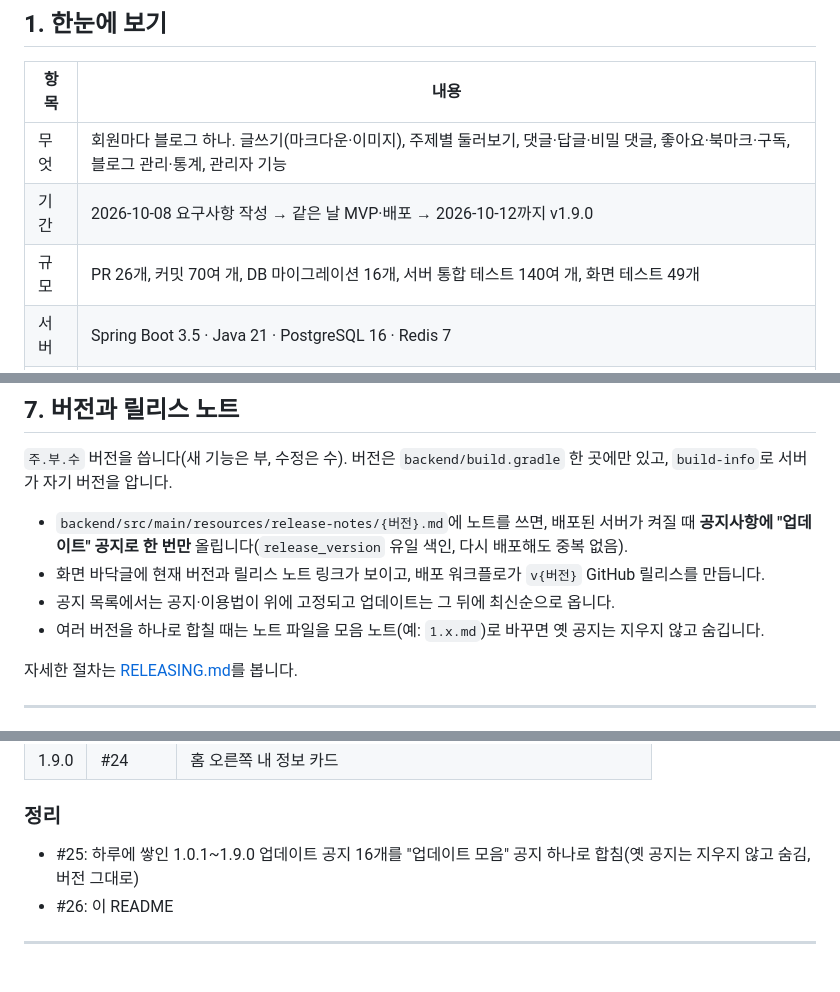
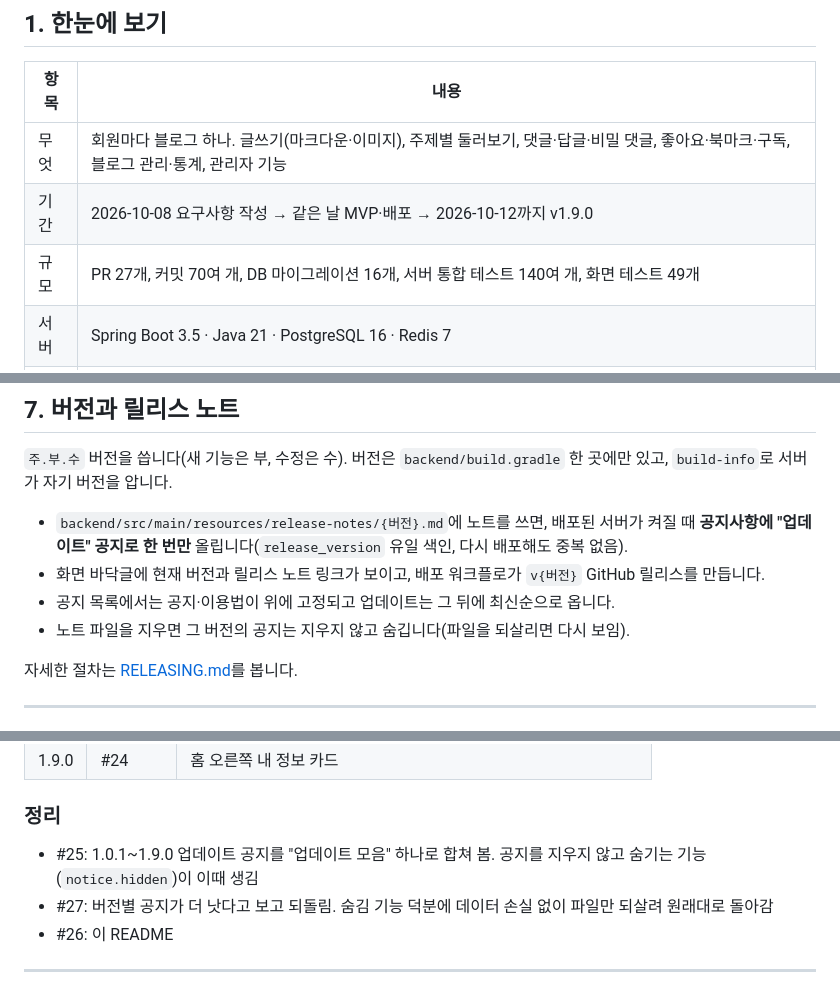
Before and after one commit to my-blog-home/blog-app, a Markdown page: README.md, 3 parts joined by grey strips. GitHub-like rendering.

Commit message:
docs: README에 공지 묶기 되돌림(#27) 반영
Co-Authored-By: Claude Opus 5.5 (1M context) <noreply@anthropic.com>

```diff
--- a/README.md
+++ b/README.md
@@ -28,7 +28,7 @@
 |---|---|
 | 무엇 | 회원마다 블로그 하나. 글쓰기(마크다운·이미지), 주제별 둘러보기, 댓글·답글·비밀 댓글, 좋아요·북마크·구독, 블로그 관리·통계, 관리자 기능 |
 | 기간 | 2026-10-08 요구사항 작성 → 같은 날 MVP·배포 → 2026-10-12까지 v1.9.0 |
-| 규모 | PR 26개, 커밋 70여 개, DB 마이그레이션 16개, 서버 통합 테스트 140여 개, 화면 테스트 49개 |
+| 규모 | PR 27개, 커밋 70여 개, DB 마이그레이션 16개, 서버 통합 테스트 140여 개, 화면 테스트 49개 |
 | 서버 | Spring Boot 3.5 · Java 21 · PostgreSQL 16 · Redis 7 |
 | 화면 | React 18 · TypeScript · Vite |
 | 배포 | GitHub Actions → Docker 이미지 → SSH로 서버에서 실행, `main`에 병합하면 자동 배포 |
@@ -188,7 +188,7 @@ flowchart LR
 - `backend/src/main/resources/release-notes/{버전}.md`에 노트를 쓰면, 배포된 서버가 켜질 때 **공지사항에 "업데이트" 공지로 한 번만** 올립니다(`release_version` 유일 색인, 다시 배포해도 중복 없음).
 - 화면 바닥글에 현재 버전과 릴리스 노트 링크가 보이고, 배포 워크플로가 `v{버전}` GitHub 릴리스를 만듭니다.
 - 공지 목록에서는 공지·이용법이 위에 고정되고 업데이트는 그 뒤에 최신순으로 옵니다.
-- 여러 버전을 하나로 합칠 때는 노트 파일을 모음 노트(예: `1.x.md`)로 바꾸면 옛 공지는 지우지 않고 숨깁니다.
+- 노트 파일을 지우면 그 버전의 공지는 지우지 않고 숨깁니다(파일을 되살리면 다시 보임).
 
 자세한 절차는 [RELEASING.md](RELEASING.md)를 봅니다.
 
@@ -236,7 +236,8 @@ flowchart LR
 | 1.9.0 | #24 | 홈 오른쪽 내 정보 카드 |
 
 ### 정리
-- #25: 하루에 쌓인 1.0.1~1.9.0 업데이트 공지 16개를 "업데이트 모음" 공지 하나로 합침(옛 공지는 지우지 않고 숨김, 버전 그대로)
+- #25: 1.0.1~1.9.0 업데이트 공지를 "업데이트 모음" 하나로 합쳐 봄. 공지를 지우지 않고 숨기는 기능(`notice.hidden`)이 이때 생김
+- #27: 버전별 공지가 더 낫다고 보고 되돌림. 숨김 기능 덕분에 데이터 손실 없이 파일만 되살려 원래대로 돌아감
 - #26: 이 README
 
 ---
```
